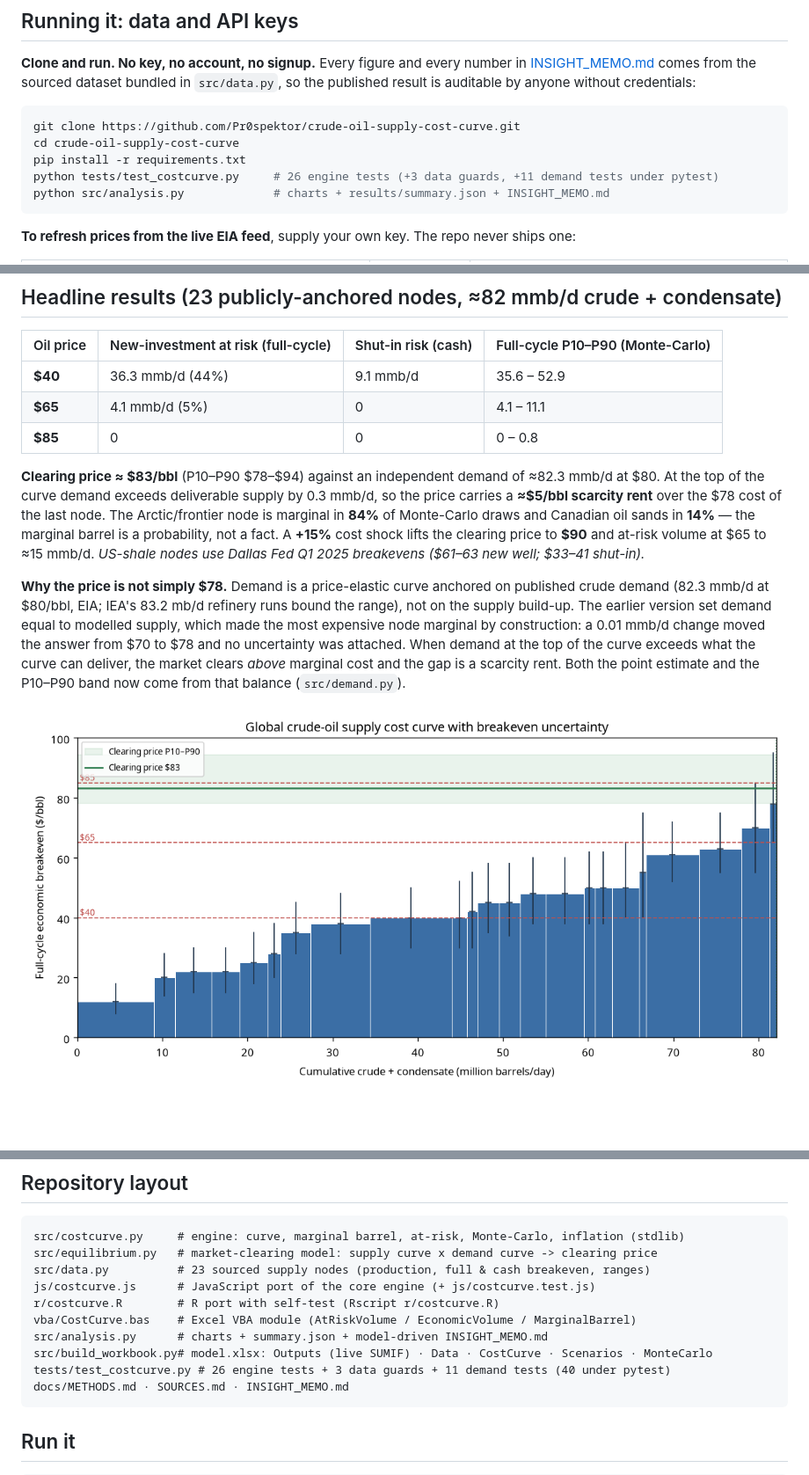
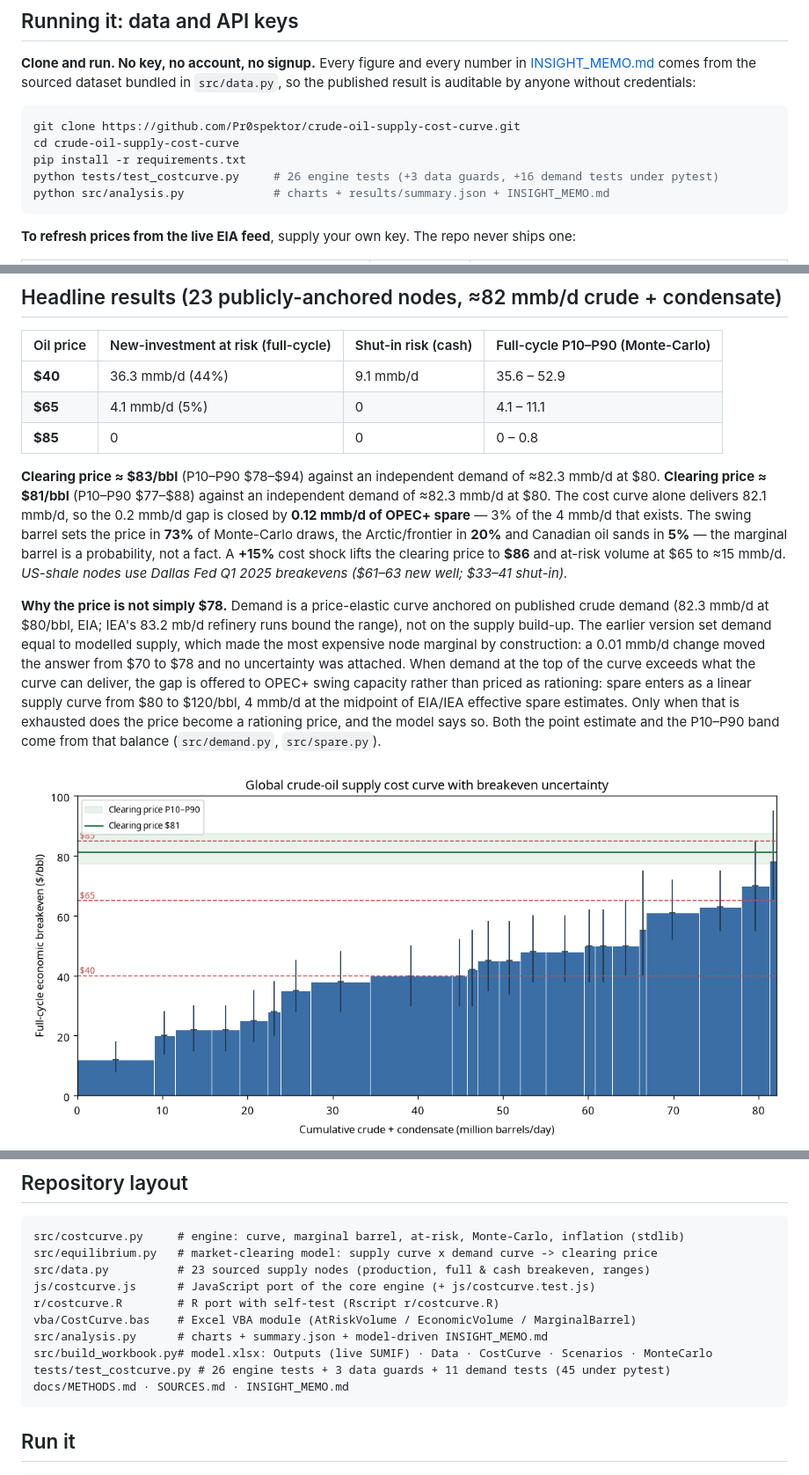
Before and after one commit to Pr0spektor/crude-oil-supply-cost-curve, a Markdown page: README.md, 3 parts joined by grey strips. Shown at 88% size. Drawn GitHub-style; pictures changed too: results/supply_cost_curve.png; blank space fills up the shorter version.

````diff
--- a/README.md
+++ b/README.md
@@ -24,7 +24,7 @@ so the published result is auditable by anyone without credentials:
 git clone https://github.com/Pr0spektor/crude-oil-supply-cost-curve.git
 cd crude-oil-supply-cost-curve
 pip install -r requirements.txt
-python tests/test_costcurve.py     # 26 engine tests (+3 data guards, +11 demand tests under pytest)
+python tests/test_costcurve.py     # 26 engine tests (+3 data guards, +16 demand tests under pytest)
 python src/analysis.py             # charts + results/summary.json + INSIGHT_MEMO.md
 ```
 
@@ -58,10 +58,11 @@ off the curve, with the uncertainty around the answer made explicit.
 | **$85** | 0 | 0 | 0 – 0.8 |
 
 **Clearing price ≈ $83/bbl** (P10–P90 $78–$94) against an independent demand of ≈82.3 mmb/d at $80.
-At the top of the curve demand exceeds deliverable supply by 0.3 mmb/d, so the price carries a
-**≈$5/bbl scarcity rent** over the $78 cost of the last node. The Arctic/frontier node is marginal
-in **84%** of Monte-Carlo draws and Canadian oil sands in **14%** — the marginal barrel is a
-probability, not a fact. A **+15%** cost shock lifts the clearing price to **$90** and at-risk
+**Clearing price ≈ $81/bbl** (P10–P90 $77–$88) against an independent demand of ≈82.3 mmb/d at $80.
+The cost curve alone delivers 82.1 mmb/d, so the 0.2 mmb/d gap is closed by **0.12 mmb/d of OPEC+
+spare** — 3% of the 4 mmb/d that exists. The swing barrel sets the price in **73%** of Monte-Carlo
+draws, the Arctic/frontier in **20%** and Canadian oil sands in **5%** — the marginal barrel is a
+probability, not a fact. A **+15%** cost shock lifts the clearing price to **$86** and at-risk
 volume at $65 to ≈15 mmb/d.
 *US-shale nodes use Dallas Fed Q1 2025 breakevens ($61–63 new well; $33–41 shut-in).*
 
@@ -70,8 +71,11 @@ crude demand (82.3 mmb/d at $80/bbl, EIA; IEA's 83.2 mb/d refinery runs bound th
 on the supply build-up. The earlier version set demand equal to modelled supply, which made the
 most expensive node marginal by construction: a 0.01 mmb/d change moved the answer from $70 to
 $78 and no uncertainty was attached. When demand at the top of the curve exceeds what the curve
-can deliver, the market clears *above* marginal cost and the gap is a scarcity rent. Both the
-point estimate and the P10–P90 band now come from that balance (`src/demand.py`).
+can deliver, the gap is offered to OPEC+ swing capacity rather than priced as rationing: spare
+enters as a linear supply curve from $80 to $120/bbl, 4 mmb/d at the midpoint of EIA/IEA effective
+spare estimates. Only when that is exhausted does the price become a rationing price, and the
+model says so. Both the point estimate and the P10–P90 band come from that balance
+(`src/demand.py`, `src/spare.py`).
 
 ![Supply cost curve with uncertainty](results/supply_cost_curve.png)
 ![Supply at risk vs price](results/price_sensitivity.png)
@@ -110,7 +114,7 @@ r/costcurve.R        # R port with self-test (Rscript r/costcurve.R)
 vba/CostCurve.bas    # Excel VBA module (AtRiskVolume / EconomicVolume / MarginalBarrel)
 src/analysis.py      # charts + summary.json + model-driven INSIGHT_MEMO.md
 src/build_workbook.py# model.xlsx: Outputs (live SUMIF) · Data · CostCurve · Scenarios · MonteCarlo
-tests/test_costcurve.py # 26 engine tests + 3 data guards + 11 demand tests (40 under pytest)
+tests/test_costcurve.py # 26 engine tests + 3 data guards + 11 demand tests (45 under pytest)
 docs/METHODS.md · SOURCES.md · INSIGHT_MEMO.md
 ```
 
````
Also changed, not shown: INSIGHT_MEMO.md (+13 -12 lines), docs/METHODS.md (+16 -8 lines), 6 other files.
